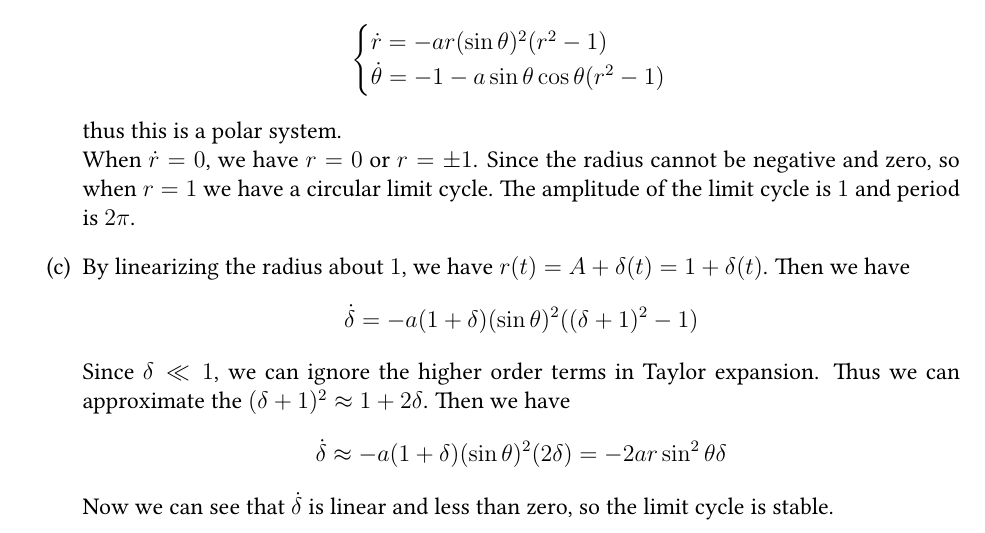
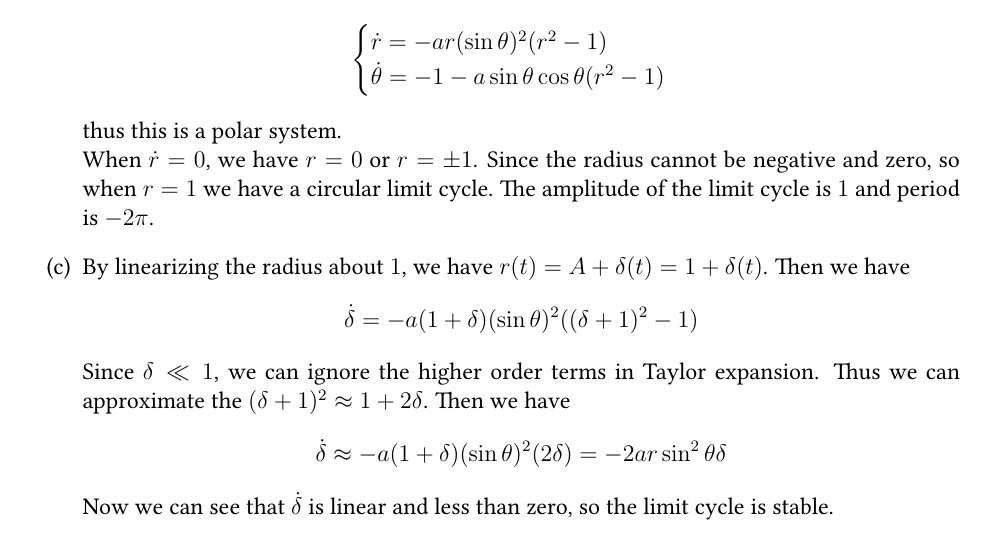
Before and after one commit to Tu-Zhenzhao/Math415, a LaTeX problem sheet (hw08/ws08.tex): part of page 1 of 5, cut so that both start at the same text. Compiled offline with pdfLaTeX.

Commit message:
hw8 finished

```diff
--- a/hw08/ws08.tex
+++ b/hw08/ws08.tex
@@ -109,7 +109,7 @@ where $a$ is in $(0,2)$.
 		    \dot{\theta} = -1 - a \sin \theta \cos \theta (r^2-1)
 		    \end{cases} \]
 	    thus this is a polar system.\\
-	    When $\dot{r} = 0$, we have $r = 0$ or $r = \pm 1$. Since the radius cannot be negative and zero, so when $r=1$ we have a circular limit cycle. The amplitude of the limit cycle is $1$ and period is $2\pi$.
+	    When $\dot{r} = 0$, we have $r = 0$ or $r = \pm 1$. Since the radius cannot be negative and zero, so when $r=1$ we have a circular limit cycle. The amplitude of the limit cycle is $1$ and period is $-2\pi$.
 
     \item By linearizing the radius about $1$, we have $r(t) = A+ \delta(t) = 1 + \delta(t)$. Then we have
 	    \[ \dot{\delta} = -a(1+\delta)(\sin\theta)^2((\delta +1)^2 - 1) \]
```
Also changed, not shown: hw08/ws08.pdf, 5 other files.
